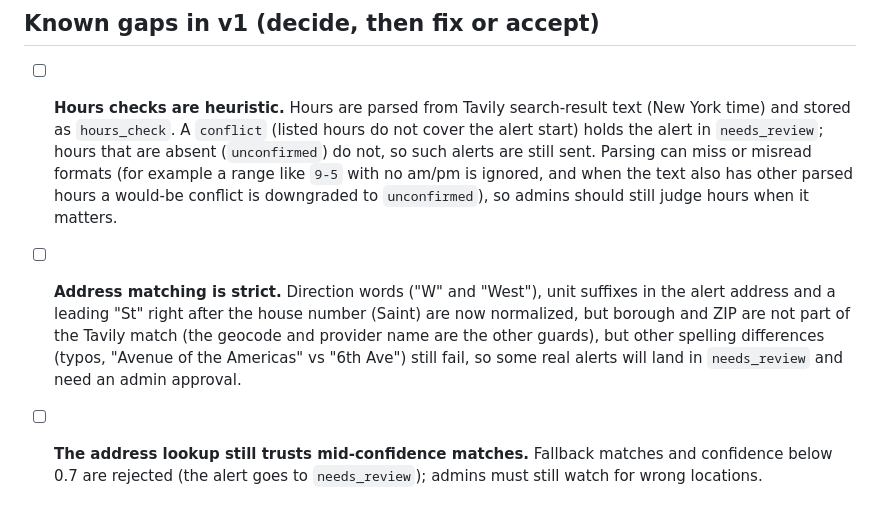
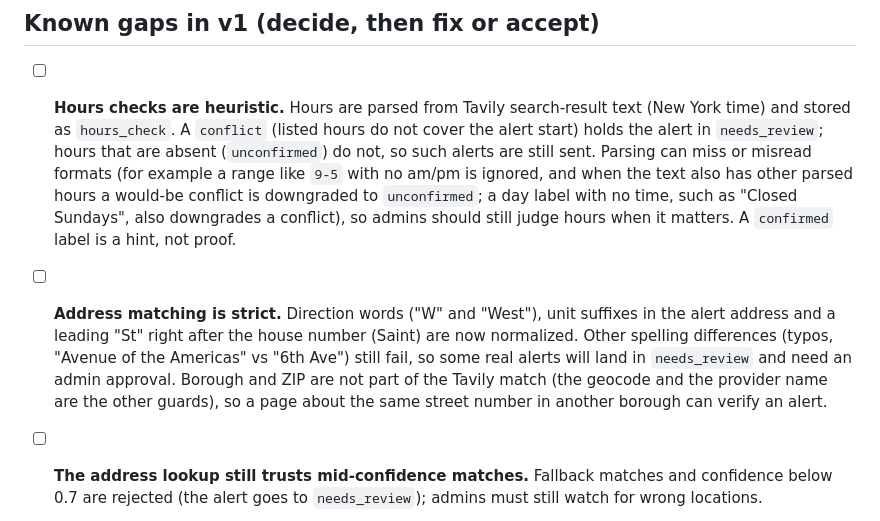
Before and after one commit to alexly0329-cpu/nyc-food-shelter-alerts, a Markdown page: docs/launch-checklist.md, the part around the change. Drawn GitHub-style.

Commit message:
Docs: checklist wording for hours downgrade and borough/ZIP note
Co-Authored-By: Claude Sonnet 5.5 <noreply@anthropic.com>

```diff
--- a/docs/launch-checklist.md
+++ b/docs/launch-checklist.md
@@ -31,8 +31,8 @@ Do or decide each item before real people are enrolled.
 
 ## Known gaps in v1 (decide, then fix or accept)
 
-- [ ] **Hours checks are heuristic.** Hours are parsed from Tavily search-result text (New York time) and stored as `hours_check`. A `conflict` (listed hours do not cover the alert start) holds the alert in `needs_review`; hours that are absent (`unconfirmed`) do not, so such alerts are still sent. Parsing can miss or misread formats (for example a range like `9-5` with no am/pm is ignored, and when the text also has other parsed hours a would-be conflict is downgraded to `unconfirmed`), so admins should still judge hours when it matters.
-- [ ] **Address matching is strict.** Direction words ("W" and "West"), unit suffixes in the alert address and a leading "St" right after the house number (Saint) are now normalized, but borough and ZIP are not part of the Tavily match (the geocode and provider name are the other guards), but other spelling differences (typos, "Avenue of the Americas" vs "6th Ave") still fail, so some real alerts will land in `needs_review` and need an admin approval.
+- [ ] **Hours checks are heuristic.** Hours are parsed from Tavily search-result text (New York time) and stored as `hours_check`. A `conflict` (listed hours do not cover the alert start) holds the alert in `needs_review`; hours that are absent (`unconfirmed`) do not, so such alerts are still sent. Parsing can miss or misread formats (for example a range like `9-5` with no am/pm is ignored, and when the text also has other parsed hours a would-be conflict is downgraded to `unconfirmed`; a day label with no time, such as "Closed Sundays", also downgrades a conflict), so admins should still judge hours when it matters. A `confirmed` label is a hint, not proof.
+- [ ] **Address matching is strict.** Direction words ("W" and "West"), unit suffixes in the alert address and a leading "St" right after the house number (Saint) are now normalized. Other spelling differences (typos, "Avenue of the Americas" vs "6th Ave") still fail, so some real alerts will land in `needs_review` and need an admin approval. Borough and ZIP are not part of the Tavily match (the geocode and the provider name are the other guards), so a page about the same street number in another borough can verify an alert.
 - [ ] **The address lookup still trusts mid-confidence matches.** Fallback matches and confidence below 0.7 are rejected (the alert goes to `needs_review`); admins must still watch for wrong locations.
 - [ ] **Language only chooses the voice-call locale.** Message text is sent exactly as the provider wrote it; there is no translation. Tell providers to write in the recipient's language.
 - [ ] **A send that times out (10 s) leaves its delivery claimed with no `vonage_id`.** The outcome is unknown and a late status webhook cannot match it; the person is never messaged twice. Review these rows by hand.
```
